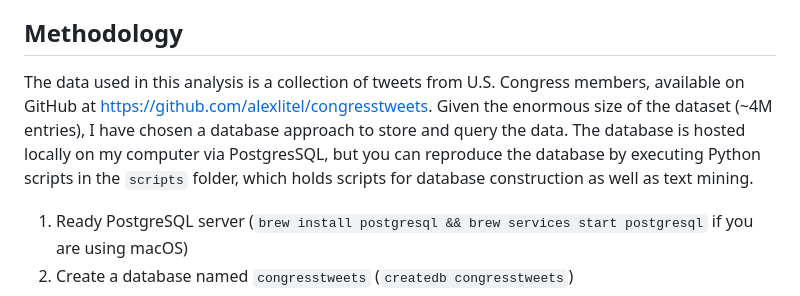
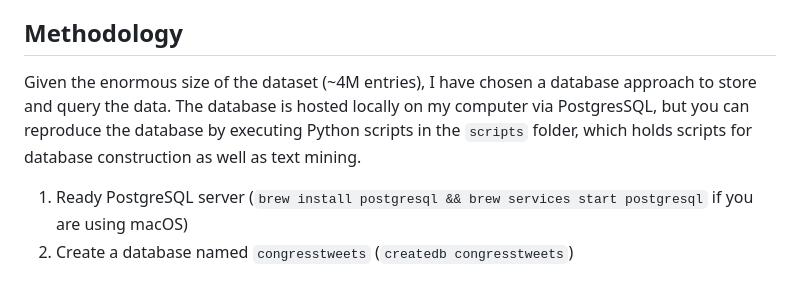
Before and after one commit to kennethkn/congresstweets-analysis, a Markdown page: README.md, the part around the change. Drawn GitHub-style.

```diff
--- a/README.md
+++ b/README.md
@@ -25,7 +25,7 @@ The dataset available for this project is from the GitHub repository [congresstw
 
 ## Methodology
 
-The data used in this analysis is a collection of tweets from U.S. Congress members, available on GitHub at https://github.com/alexlitel/congresstweets. Given the enormous size of the dataset (~4M entries), I have chosen a database approach to store and query the data. The database is hosted locally on my computer via PostgresSQL, but you can reproduce the database by executing Python scripts in the `scripts` folder, which holds scripts for database construction as well as text mining.
+Given the enormous size of the dataset (~4M entries), I have chosen a database approach to store and query the data. The database is hosted locally on my computer via PostgresSQL, but you can reproduce the database by executing Python scripts in the `scripts` folder, which holds scripts for database construction as well as text mining.
 
 1. Ready PostgreSQL server (`brew install postgresql && brew services start postgresql` if you are using macOS)
 2. Create a database named `congresstweets` (`createdb congresstweets`)
```
